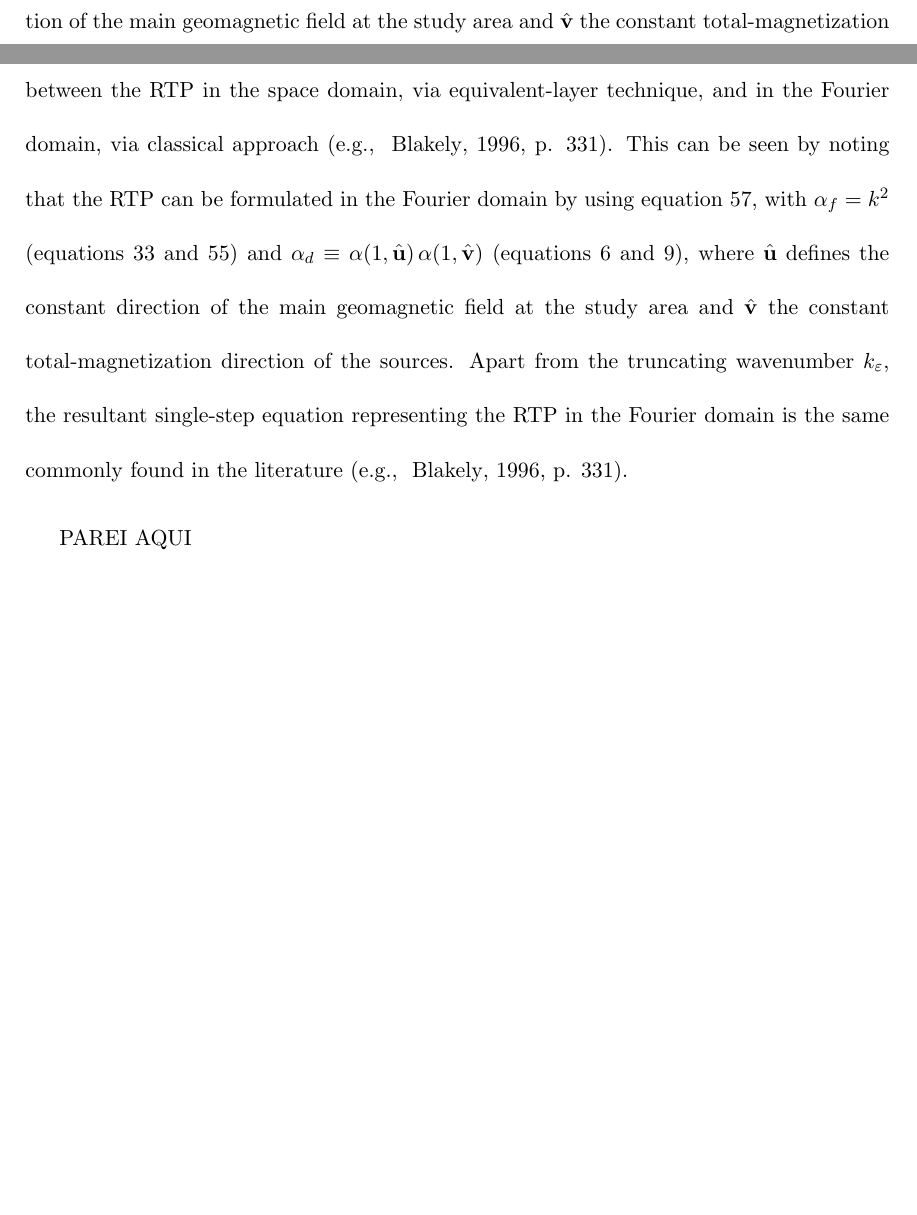
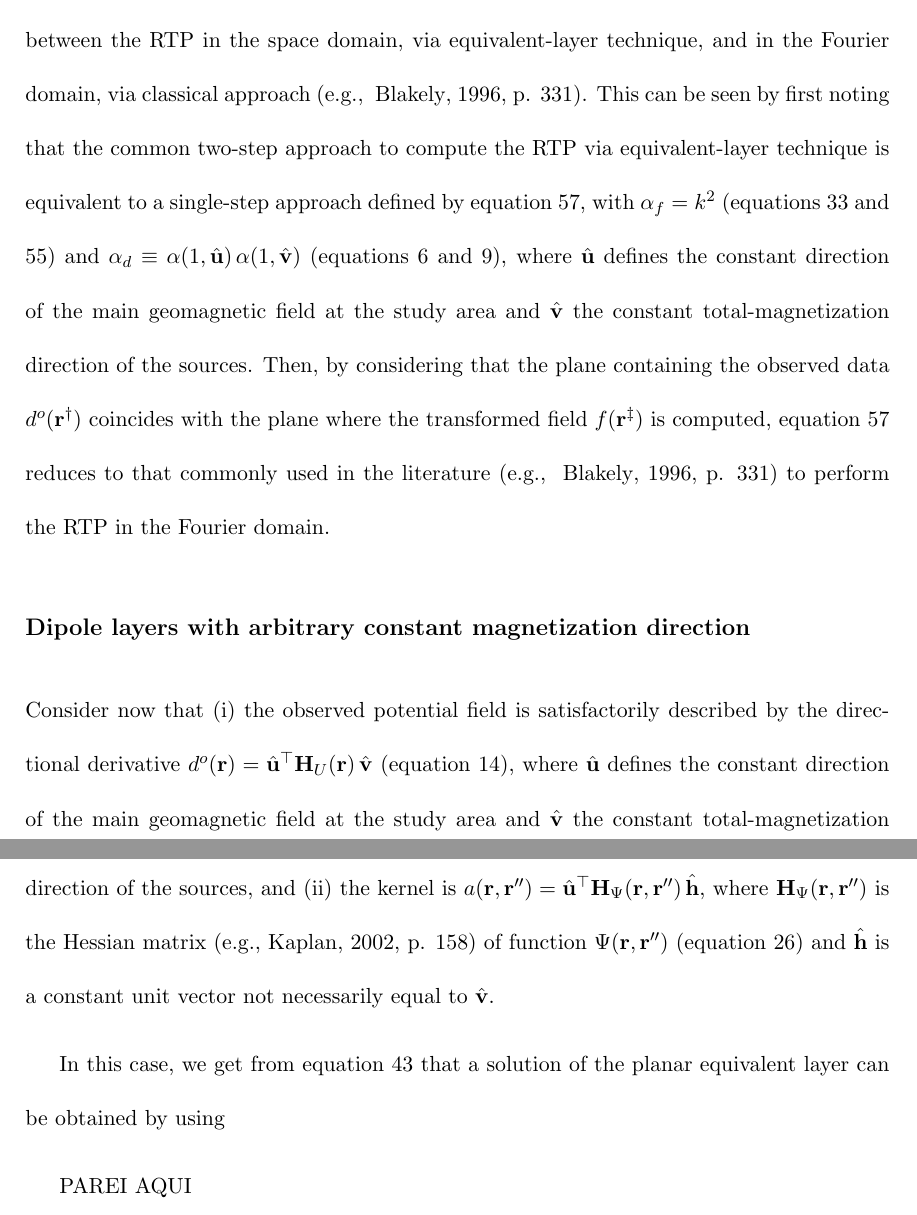
Before and after one commit to birocoles/planar-eqlayer-theory, a LaTeX document (manuscript/manuscript.tex, which reads manuscript/dirichlet_neumann.tex, manuscript/solutions_eqlayer_integral.tex): two parts of pages 31 and 32 of 39 before the commit and two parts of pages 33 and 34 of 40 after it, joined at a grey line, cut so that both start at the same text, the shorter picture padded with empty space. The pictures show the PDF file manuscript/manuscript.pdf that the author committed with the source.

Commit message:
review section about Neumann's layers and start writing dipole layer with generic mag direction

```diff
--- a/manuscript/dirichlet_neumann.tex
+++ b/manuscript/dirichlet_neumann.tex
@@ -76,3 +76,6 @@ where
 	\label{eq:Psi-Fourier}
 \end{equation}
 is defined according to \citet[][ p. 275]{blakely1996}, with $k = \sqrt{k_{x}^{2} + k_{y}^{2}}$.
+We get from equation \ref{eq:diff-operators-generic} that the term $k$ in equation \ref{eq:U-Dirichlet-Neumann-Fourier} represents,
+in the Fourier domain, the combined effect of the differential operators $D(\ell, \hat{\mathbf{z}})$ and $D(1-\ell, \hat{\mathbf{z}})$
+acting in the space domain.
--- a/manuscript/solutions_eqlayer_integral.tex
+++ b/manuscript/solutions_eqlayer_integral.tex
@@ -335,5 +335,3 @@ This can be made by setting
 in equation \ref{eq:kernel-transformation-Fourier}, where $\alpha_{f}$ is a complex or real function of the wavenumbers
 $k_{x}$ and $k_{y}$ defining the transformed potential field in the Fourier domain.
 This function is usually defined in terms of $\alpha(\ell, \hat{\mathbf{u}})$ (equation \ref{eq:diff-operators-generic}).
-It is worth noting in \ref{eq:alpha-t-generic} that points $(k_{x}, k_{y})$ where
-$\vert \alpha_{d} \vert$ is equal (or close) to zero and $\vert \alpha_{a} \vert \ne 0$ in the Fourier domain
@@ -406,7 +414,7 @@ Nonetheless, interpreters do not need to explicitly set $k_{\varepsilon}$ becaus
 planar equivalent-layer integral obtained by solving equation \ref{eq:linear-system-eqlayer} automatically
 imposes a truncation in the Fourier domain due to the discretization of planar equivalent-layer integral
 on a finite region of space.
-It seems that this automatic truncation is the predominant factor allowing the the application of the equivalent-layer
+It seems that this automatic truncation is the predominant factor allowing the application of the equivalent-layer
 technique when the layer plane crosses the sources.
 
 
@@ -607,16 +615,15 @@ are defined in the Fourier domain (equation \ref{eq:transformed-field-integral-F
 $\alpha_{t} = \alpha_{f}$ (equation \ref{eq:alpha-t-generic}). Hence, potential-field transformations
 (equation \ref{eq:transformed-field-integral-space}) assume the following form in the space domain:
 \begin{equation}
-	D_{t} U(\mathbf{r}) \approx
 	f(\mathbf{r})
 	= \int\limits_{-\infty}^{\infty}\int\limits_{-\infty}^{\infty}
-	\tilde{p}(\mathbf{r}'') \: D_{t} \Psi(\mathbf{r}, \mathbf{r}'') \:\: d\mathcal{S}''
+	\tilde{p}(\mathbf{r}'') \: D_{f} \Psi(\mathbf{r}, \mathbf{r}'') \:\: d\mathcal{S}''
 	\: , \quad z < z''_{0} \: ,
 	\label{eq:transformed-field-integral-Neumann-space}
 \end{equation}
-where $D_{t}$ is the space-domain representation of the differential operator $\alpha_{t}$ (equations \ref{eq:kernel-transformation-Fourier}
-and \ref{eq:alpha-t-generic}) associated with the desired transformed field.
-Usually, $D_{t}$ can be easily defined in terms of $D(\ell, \hat{\mathbf{u}})$ (equation \ref{eq:diff-operators-generic}).
+where $D_{f}$ is the space-domain representation of the differential operator $\alpha_{f}$ (equations \ref{eq:kernel-transformation-Fourier}
+and \ref{eq:alpha-t-generic}) associated with the desired transformed field $f(\mathbf{r}) \equiv D_{f} U(\mathbf{r})$.
+Usually, $D_{f}$ can be easily defined in terms of $D(\ell, \hat{\mathbf{u}})$ (equation \ref{eq:diff-operators-generic}).
 
 \subsubsection{Direct relationship with the true sources}
 
@@ -781,4 +786,3 @@ by using $\alpha_{t} = \alpha_{f}$ (equation \ref{eq:alpha-t-generic}), with
 $\alpha_{f} \equiv \alpha(2, \hat{\mathbf{z}})$ (equations \ref{eq:diff-operators-generic} and \ref{eq:canonical-base-vector}).
 This Fourier-domain operator $\alpha_{f}$ leads to the space-domain operator $D_{t} \equiv \tfrac{\partial^{2}}{\partial z^{2}}$.
 
-It is important to underline that our theoretical approach in terms of a Neumann's equivalent layer
@@ -789,21 +805,39 @@ Our result also offers
+(equation \ref{eq:U-Dirichlet-Neumann}).
+
+The second significant aspect of our approach is that it also offers
 the theoretical link between the RTP in the space domain, via equivalent-layer technique, and
 in the Fourier domain, via classical approach \citep[e.g., ][ p. 331]{blakely1996}.
-This can be seen by noting that the RTP can be formulated in the Fourier domain by using equation
+This can be seen by first noting that the common two-step approach to compute the RTP via equivalent-layer technique is
+equivalent to a single-step approach defined by equation
 \ref{eq:transformed-field-integral-Fourier3}, with $\alpha_{f} = k^{2}$
 (equations \ref{eq:transformed-field-integral-Fourier} and \ref{eq:alpha-t-generic}) and
 $\alpha_{d} \equiv \alpha(1, \hat{\mathbf{u}}) \, \alpha(1, \hat{\mathbf{v}})$ (equations \ref{eq:observed-data-Fourier} and
 \ref{eq:diff-operators-generic}),
 where $\hat{\mathbf{u}}$ defines the constant direction of the main geomagnetic
 field at the study area and $\hat{\mathbf{v}}$ the constant total-magnetization direction of the sources.
-Apart from the truncating wavenumber $k_{\varepsilon}$,
-the resultant single-step equation representing the RTP in the Fourier domain is the same
-commonly found in the literature \citep[e.g., ][ p. 331]{blakely1996}.
+Then, by considering that the plane containing the observed data $d^{o}(\mathbf{r}^{\dagger})$ coincides with the
+plane where the transformed field $f(\mathbf{r}^{\ddagger})$ is computed, equation \ref{eq:transformed-field-integral-Fourier3}
+reduces to that commonly used in the literature \citep[e.g., ][ p. 331]{blakely1996} to perform the RTP in the
+Fourier domain.
+
+
+\subsection{Dipole layers with arbitrary constant magnetization direction}
+
+Consider now that (i) the observed potential field
+is satisfactorily described by the directional derivative $d^{o}(\mathbf{r}) = \hat{\mathbf{u}}^{\top} \mathbf{H}_{U}(\mathbf{r}) \, \hat{\mathbf{v}}$
+(equation \ref{eq:potential-U-oblique-2nd-deriv-space}), where $\hat{\mathbf{u}}$ defines the constant direction of the main geomagnetic
+field at the study area and $\hat{\mathbf{v}}$ the constant total-magnetization direction of the sources, and (ii)
+the kernel is $a(\mathbf{r}, \mathbf{r}'') = \hat{\mathbf{u}}^{\top} \mathbf{H}_{\Psi}(\mathbf{r}, \mathbf{r}'') \, \hat{\mathbf{h}}$,
+where $\mathbf{H}_{\Psi}(\mathbf{r}, \mathbf{r}'')$ is the Hessian matrix \citep[e.g.,][ p. 158]{kaplan2002} of
+function $\Psi(\mathbf{r}, \mathbf{r}'')$ (equation \ref{eq:Psi}) and $\hat{\mathbf{h}}$ is a constant unit vector not necessarily equal to
+$\hat{\mathbf{v}}$.
+
+In this case, we get from equation \ref{eq:p-Fourier} that a solution of the planar equivalent layer
+can be obtained by using
 
 PAREI AQUI
 
-\subsection{Dipole layers with arbitrary constant magnetization direction}
-
-Let the observed potential field be
+Let the observed potential field $d^{o}(\mathbf{r})$ be
 the approximated total-field anomaly produced by sources with constant total-magnetization direction
 given by $\hat{\mathbf{v}}$, at a study area where the main geomagnetic field has a constant direction defined by
 $\hat{\mathbf{u}}$. In this case, $\mathcal{F} [ \tilde{d}^{o}(\mathbf{r}^{\dagger}) ]$ (equation \ref{eq:observed-data-Fourier})
```
Also changed, not shown: manuscript/manuscript.pdf, manuscript/dirichlet_neumann.tex (6 more changed lines), manuscript/solutions_eqlayer_integral.tex (36 more changed lines).
